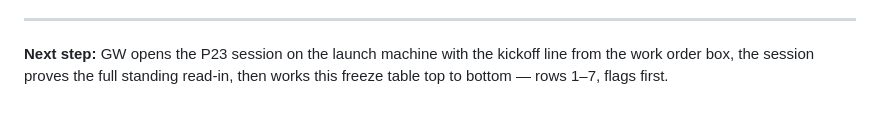
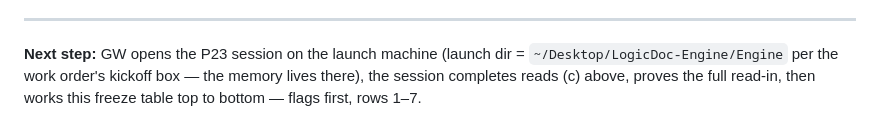
Before and after one commit to cvg-greg/iPhone-projects, a Markdown page: SIGNALPOINT/P23-PREP.md, the part around one of its changes. GitHub-like rendering.

```diff
--- a/SIGNALPOINT/P23-PREP.md
+++ b/SIGNALPOINT/P23-PREP.md
@@ -136,6 +149,7 @@ region names · the watch-substance list set 1.
 
 ---
 
-**Next step:** GW opens the P23 session on the launch machine with the
-kickoff line from the work order box, the session proves the full standing
-read-in, then works this freeze table top to bottom — rows 1–7, flags first.
+**Next step:** GW opens the P23 session on the launch machine (launch dir =
+`~/Desktop/LogicDoc-Engine/Engine` per the work order's kickoff box — the
+memory lives there), the session completes reads (c) above, proves the full
+read-in, then works this freeze table top to bottom — flags first, rows 1–7.
```
Also changed, not shown: other parts of SIGNALPOINT/P23-PREP.md (+123 -110 lines).
